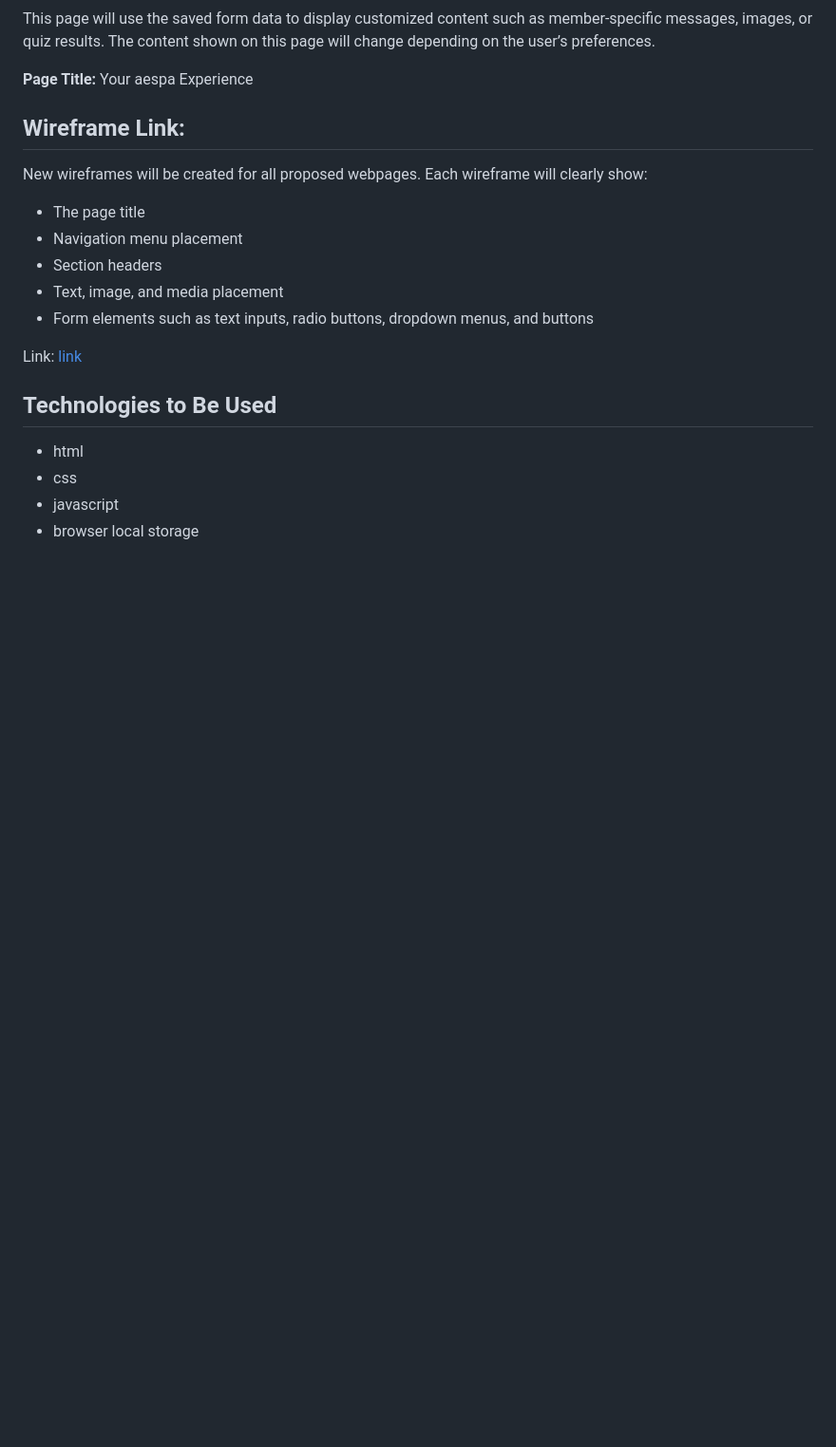
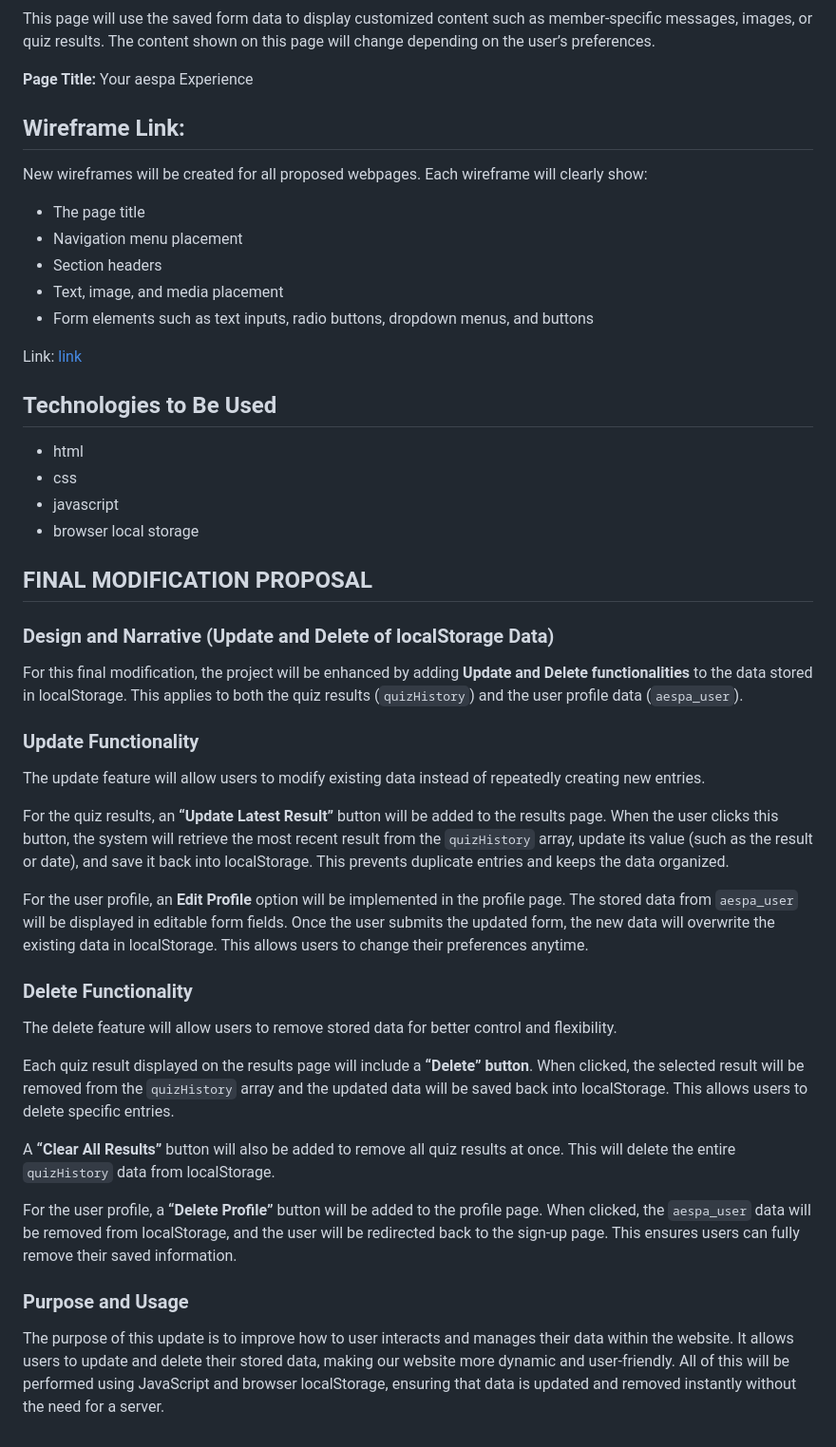
Before and after one commit to acpcalaquian/WDProjCesiumAbabonCalaquian, a Markdown page: README.md, the part around the change. Shown at 95% size. GitHub-like rendering; blank space fills up the shorter version.

Commit message:
project proposal

```diff
--- a/README.md
+++ b/README.md
@@ -120,3 +120,33 @@ Link: [link](https://www.canva.com/design/DAG979IJwcg/1FOXI6MLTmiVOy2BL5KF_Q/edi
 * css
 * javascript
 * browser local storage
+
+
+## FINAL MODIFICATION PROPOSAL
+
+### Design and Narrative (Update and Delete of localStorage Data)
+
+For this final modification, the project will be enhanced by adding **Update and Delete functionalities** to the data stored in localStorage. This applies to both the quiz results (`quizHistory`) and the user profile data (`aespa_user`).
+
+### Update Functionality
+
+The update feature will allow users to modify existing data instead of repeatedly creating new entries.
+
+For the quiz results, an **“Update Latest Result”** button will be added to the results page. When the user clicks this button, the system will retrieve the most recent result from the `quizHistory` array, update its value (such as the result or date), and save it back into localStorage. This prevents duplicate entries and keeps the data organized.
+
+For the user profile, an **Edit Profile** option will be implemented in the profile page. The stored data from `aespa_user` will be displayed in editable form fields. Once the user submits the updated form, the new data will overwrite the existing data in localStorage. This allows users to change their preferences anytime.
+
+### Delete Functionality
+
+The delete feature will allow users to remove stored data for better control and flexibility.
+
+Each quiz result displayed on the results page will include a **“Delete” button**. When clicked, the selected result will be removed from the `quizHistory` array and the updated data will be saved back into localStorage. This allows users to delete specific entries.
+
+A **“Clear All Results”** button will also be added to remove all quiz results at once. This will delete the entire `quizHistory` data from localStorage.
+
+For the user profile, a **“Delete Profile”** button will be added to the profile page. When clicked, the `aespa_user` data will be removed from localStorage, and the user will be redirected back to the sign-up page. This ensures users can fully remove their saved information.
+
+### Purpose and Usage
+
+The purpose of this update is to improve how to user interacts and manages their data within the website. It allows users to update and delete their stored data, making our website more dynamic and user-friendly.
+ All of this will be performed using JavaScript and browser localStorage, ensuring that data is updated and removed instantly without the need for a server.
```
